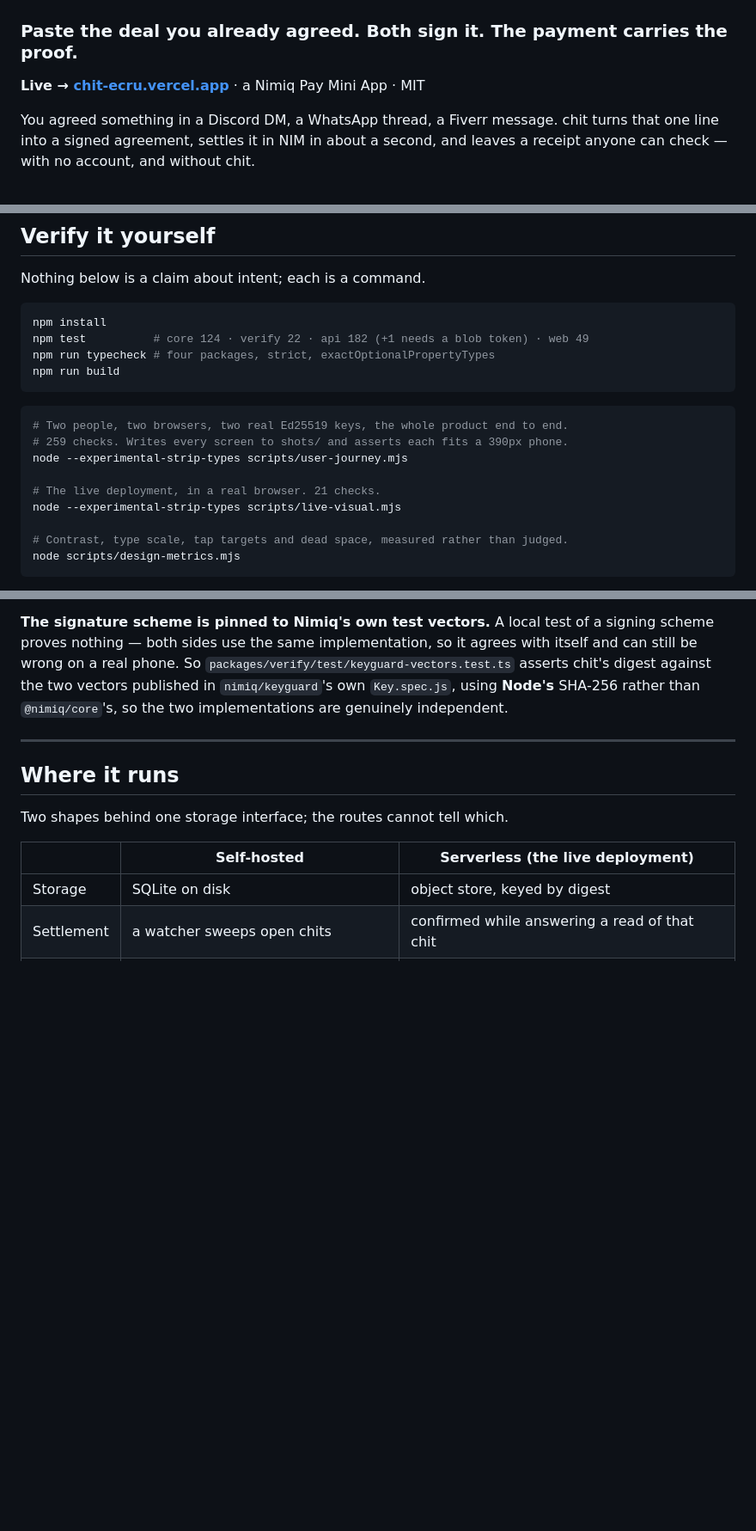
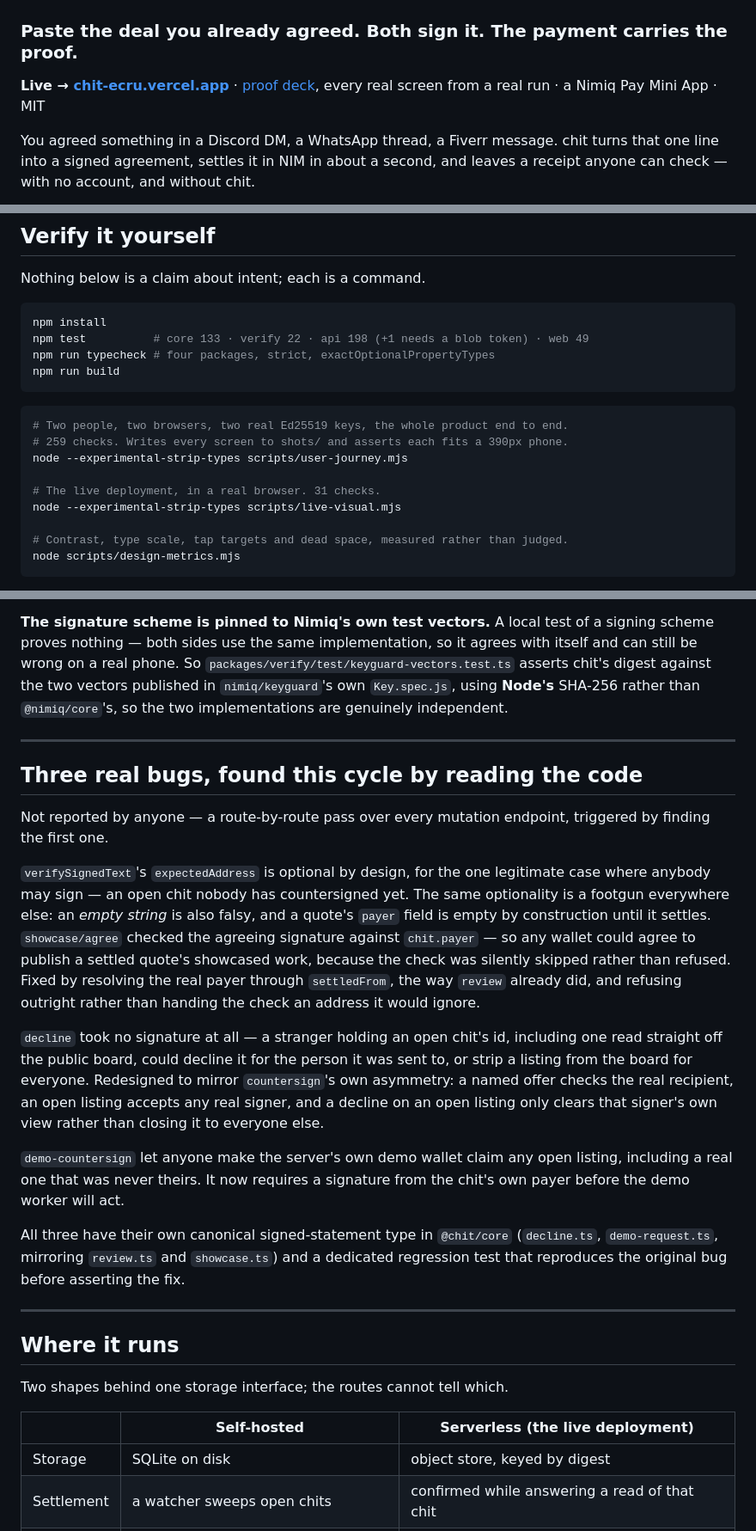
Before and after one commit to Pratiikpy/chit, a Markdown page: README.md, 3 parts joined by grey strips. Shown at 86% size. GitHub-like rendering; blank space fills up the shorter version.

Commit message:
Correct stale test counts, link the proof deck, and document the three auth fixes

````diff
--- a/README.md
+++ b/README.md
@@ -2,7 +2,7 @@
 
 ### Paste the deal you already agreed. Both sign it. The payment carries the proof.
 
-**Live → [chit-ecru.vercel.app](https://chit-ecru.vercel.app)** · a Nimiq Pay Mini App · MIT
+**Live → [chit-ecru.vercel.app](https://chit-ecru.vercel.app)** · [proof deck](https://chit-ecru.vercel.app/proof.html), every real screen from a real run · a Nimiq Pay Mini App · MIT
 
 You agreed something in a Discord DM, a WhatsApp thread, a Fiverr message. chit turns that
 one line into a signed agreement, settles it in NIM in about a second, and leaves a receipt
@@ -231,7 +232,7 @@ Nothing below is a claim about intent; each is a command.
 
 ```bash
 npm install
-npm test          # core 124 · verify 22 · api 182 (+1 needs a blob token) · web 49
+npm test          # core 133 · verify 22 · api 198 (+1 needs a blob token) · web 49
 npm run typecheck # four packages, strict, exactOptionalPropertyTypes
 npm run build
 ```
@@ -241,7 +242,7 @@ npm run build
 # 259 checks. Writes every screen to shots/ and asserts each fits a 390px phone.
 node --experimental-strip-types scripts/user-journey.mjs
 
-# The live deployment, in a real browser. 21 checks.
+# The live deployment, in a real browser. 31 checks.
 node --experimental-strip-types scripts/live-visual.mjs
 
 # Contrast, type scale, tap targets and dead space, measured rather than judged.
@@ -259,6 +260,37 @@ and can still be wrong on a real phone. So `packages/verify/test/keyguard-vector
 asserts chit's digest against the two vectors published in `nimiq/keyguard`'s own
 `Key.spec.js`, using **Node's** SHA-256 rather than `@nimiq/core`'s, so the two
 implementations are genuinely independent.
+
+---
+
+## Three real bugs, found this cycle by reading the code
+
+Not reported by anyone — a route-by-route pass over every mutation endpoint, triggered by
+finding the first one.
+
+`verifySignedText`'s `expectedAddress` is optional by design, for the one legitimate case
+where anybody may sign — an open chit nobody has countersigned yet. The same optionality is
+a footgun everywhere else: an *empty string* is also falsy, and a quote's `payer` field is
+empty by construction until it settles. `showcase/agree` checked the agreeing signature
+against `chit.payer` — so any wallet could agree to publish a settled quote's showcased
+work, because the check was silently skipped rather than refused. Fixed by resolving the
+real payer through `settledFrom`, the way `review` already did, and refusing outright rather
+than handing the check an address it would ignore.
+
+`decline` took no signature at all — a stranger holding an open chit's id, including one
+read straight off the public board, could decline it for the person it was sent to, or
+strip a listing from the board for everyone. Redesigned to mirror `countersign`'s own
+asymmetry: a named offer checks the real recipient, an open listing accepts any real
+signer, and a decline on an open listing only clears that signer's own view rather than
+closing it to everyone else.
+
+`demo-countersign` let anyone make the server's own demo wallet claim any open listing,
+including a real one that was never theirs. It now requires a signature from the chit's own
+payer before the demo worker will act.
+
+All three have their own canonical signed-statement type in `@chit/core` (`decline.ts`,
+`demo-request.ts`, mirroring `review.ts` and `showcase.ts`) and a dedicated regression test
+that reproduces the original bug before asserting the fix.
 
 ---
 
````
Also changed, not shown: other parts of README.md (+1 -0 lines).
